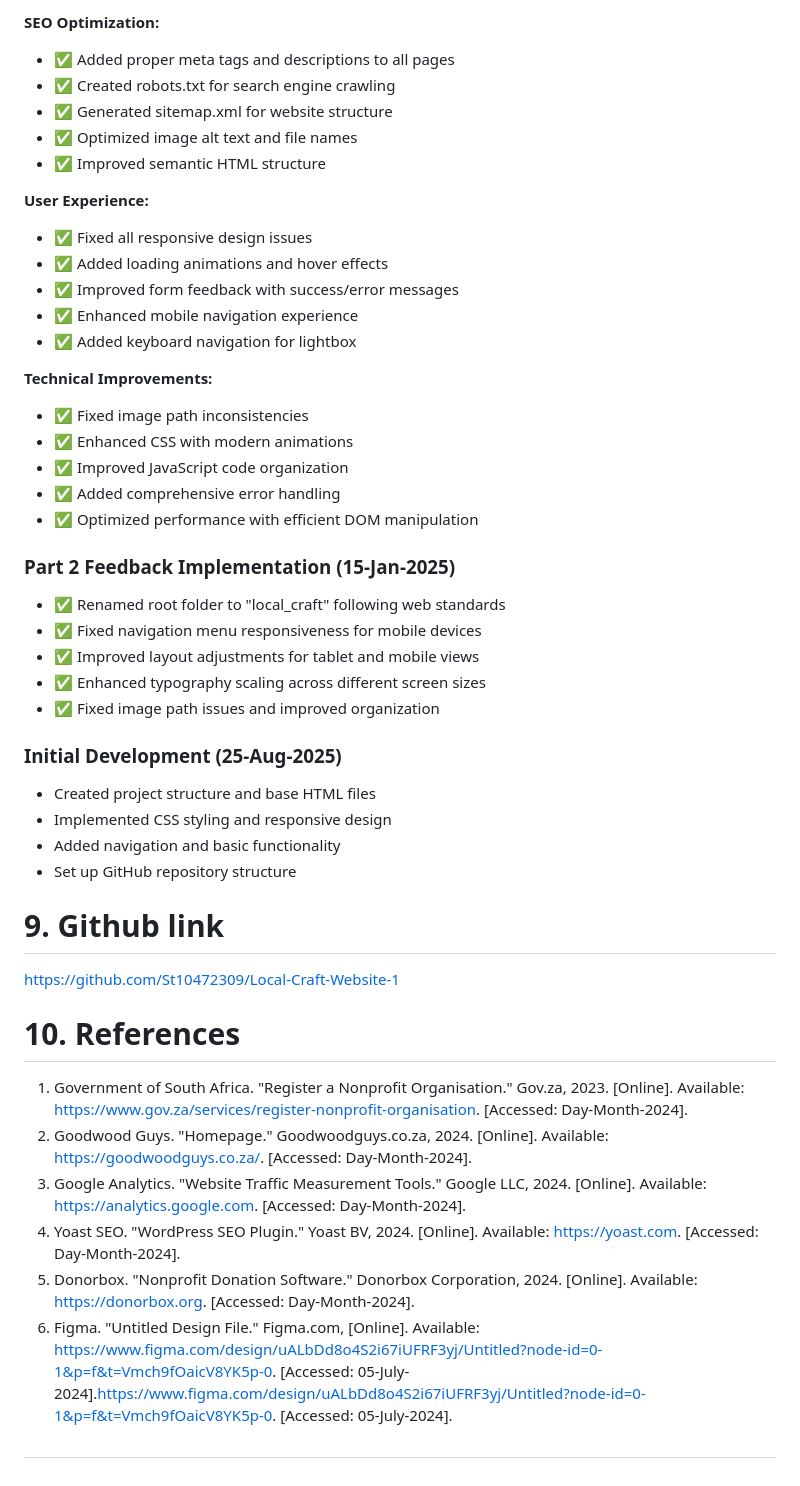
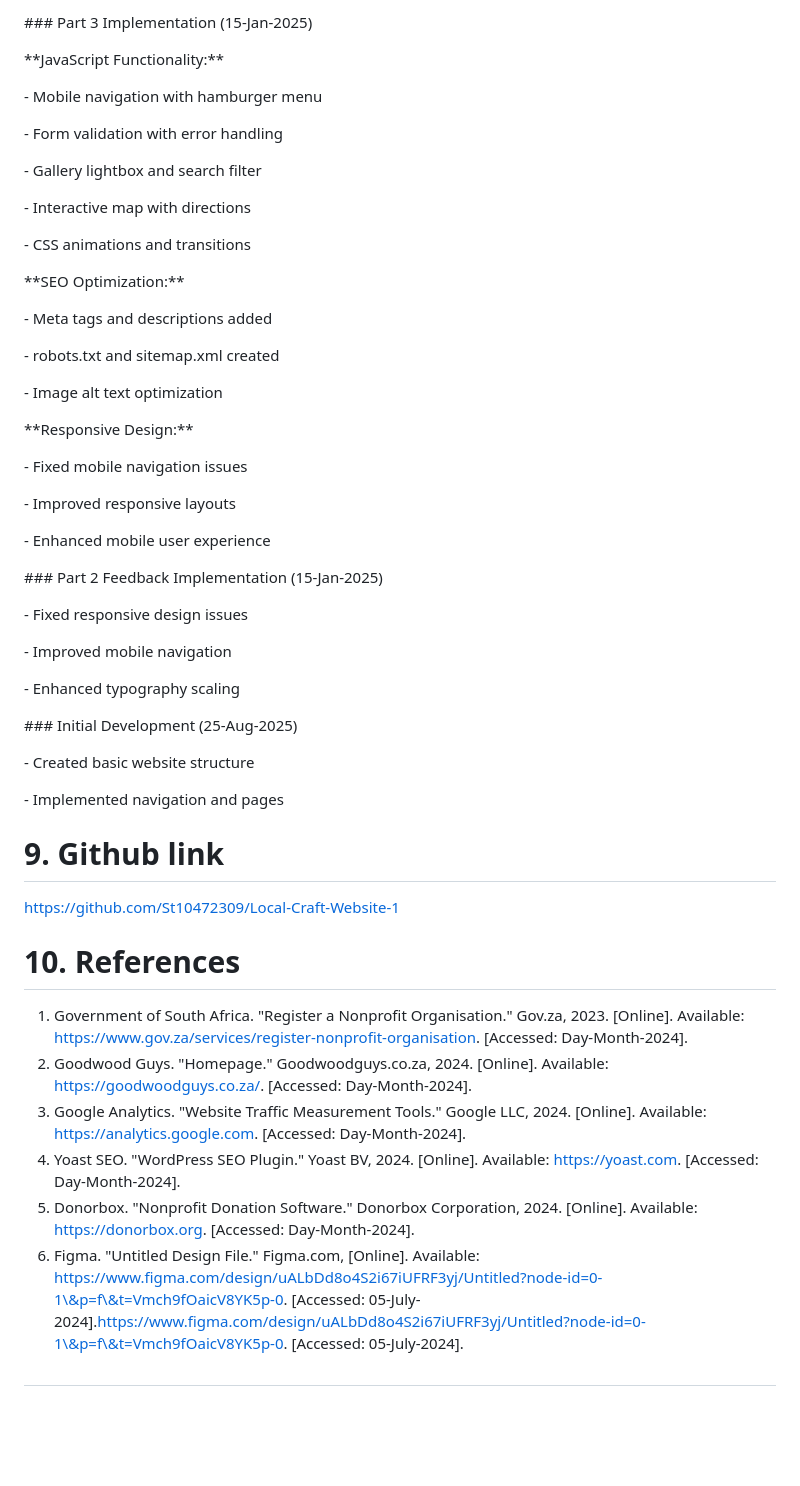
Before and after one commit to St10472309/Local-Craft-Website-1, a Markdown page: README.md, the part around one of its changes. Rendered like a GitHub page; blank space fills up the shorter version.

Commit message:
Part 3: Documentation - Updated README with comprehensive changelog

```diff
--- a/README.md
+++ b/README.md
@@ -83,46 +81,67 @@ _workshop.png
 
-**SEO Optimization:**
-- ✅ Added proper meta tags and descriptions to all pages
-- ✅ Created robots.txt for search engine crawling
-- ✅ Generated sitemap.xml for website structure
-- ✅ Optimized image alt text and file names
-- ✅ Improved semantic HTML structure
+\### Part 3 Implementation (15-Jan-2025)
 
-**User Experience:**
-- ✅ Fixed all responsive design issues
-- ✅ Added loading animations and hover effects
-- ✅ Improved form feedback with success/error messages
-- ✅ Enhanced mobile navigation experience
-- ✅ Added keyboard navigation for lightbox
+\*\*JavaScript Functionality:\*\*
 
-**Technical Improvements:**
-- ✅ Fixed image path inconsistencies
-- ✅ Enhanced CSS with modern animations
-- ✅ Improved JavaScript code organization
-- ✅ Added comprehensive error handling
-- ✅ Optimized performance with efficient DOM manipulation
+\- Mobile navigation with hamburger menu
 
-### Part 2 Feedback Implementation (15-Jan-2025)
-- ✅ Renamed root folder to "local_craft" following web standards
-- ✅ Fixed navigation menu responsiveness for mobile devices
-- ✅ Improved layout adjustments for tablet and mobile views
-- ✅ Enhanced typography scaling across different screen sizes
-- ✅ Fixed image path issues and improved organization
+\- Form validation with error handling
 
-### Initial Development (25-Aug-2025)
-- Created project structure and base HTML files
-- Implemented CSS styling and responsive design
-- Added navigation and basic functionality
-- Set up GitHub repository structure
+\- Gallery lightbox and search filter
 
-# 9. Github link
+\- Interactive map with directions
+
+\- CSS animations and transitions
+
+
+
+\*\*SEO Optimization:\*\*
+
+\- Meta tags and descriptions added
+
+\- robots.txt and sitemap.xml created
+
+\- Image alt text optimization
+
+
+
+\*\*Responsive Design:\*\*
+
+\- Fixed mobile navigation issues
+
+\- Improved responsive layouts
+
+\- Enhanced mobile user experience
+
+
+
+\### Part 2 Feedback Implementation (15-Jan-2025)
+
+\- Fixed responsive design issues
+
+\- Improved mobile navigation
+
+\- Enhanced typography scaling
+
+
+
+\### Initial Development (25-Aug-2025)
+
+\- Created basic website structure
+
+\- Implemented navigation and pages
+
+# 9\. Github link
+
 https://github.com/St10472309/Local-Craft-Website-1
 
-# 10. References
-1)	Government of South Africa. "Register a Nonprofit Organisation." Gov.za, 2023. [Online]. Available: https://www.gov.za/services/register-nonprofit-organisation. [Accessed: Day-Month-2024].
-2)	Goodwood Guys. "Homepage." Goodwoodguys.co.za, 2024. [Online]. Available: https://goodwoodguys.co.za/. [Accessed: Day-Month-2024].
-3)	Google Analytics. "Website Traffic Measurement Tools." Google LLC, 2024. [Online]. Available: https://analytics.google.com. [Accessed: Day-Month-2024].
-4)	Yoast SEO. "WordPress SEO Plugin." Yoast BV, 2024. [Online]. Available: https://yoast.com. [Accessed: Day-Month-2024].
-5)	Donorbox. "Nonprofit Donation Software." Donorbox Corporation, 2024. [Online]. Available: https://donorbox.org. [Accessed: Day-Month-2024].
-6)	Figma. "Untitled Design File." Figma.com, [Online]. Available: https://www.figma.com/design/uALbDd8o4S2i67iUFRF3yj/Untitled?node-id=0-1&p=f&t=Vmch9fOaicV8YK5p-0. [Accessed: 05-July-2024].https://www.figma.com/design/uALbDd8o4S2i67iUFRF3yj/Untitled?node-id=0-1&p=f&t=Vmch9fOaicV8YK5p-0. [Accessed: 05-July-2024].
+# 10\. References
+
+1. Government of South Africa. "Register a Nonprofit Organisation." Gov.za, 2023. \[Online]. Available: https://www.gov.za/services/register-nonprofit-organisation. \[Accessed: Day-Month-2024].
+2. Goodwood Guys. "Homepage." Goodwoodguys.co.za, 2024. \[Online]. Available: https://goodwoodguys.co.za/. \[Accessed: Day-Month-2024].
+3. Google Analytics. "Website Traffic Measurement Tools." Google LLC, 2024. \[Online]. Available: https://analytics.google.com. \[Accessed: Day-Month-2024].
+4. Yoast SEO. "WordPress SEO Plugin." Yoast BV, 2024. \[Online]. Available: https://yoast.com. \[Accessed: Day-Month-2024].
+5. Donorbox. "Nonprofit Donation Software." Donorbox Corporation, 2024. \[Online]. Available: https://donorbox.org. \[Accessed: Day-Month-2024].
+6. Figma. "Untitled Design File." Figma.com, \[Online]. Available: https://www.figma.com/design/uALbDd8o4S2i67iUFRF3yj/Untitled?node-id=0-1\&p=f\&t=Vmch9fOaicV8YK5p-0. \[Accessed: 05-July-2024].https://www.figma.com/design/uALbDd8o4S2i67iUFRF3yj/Untitled?node-id=0-1\&p=f\&t=Vmch9fOaicV8YK5p-0. \[Accessed: 05-July-2024].
+
 #
```
Also changed, not shown: other parts of README.md (+36 -38 lines).
